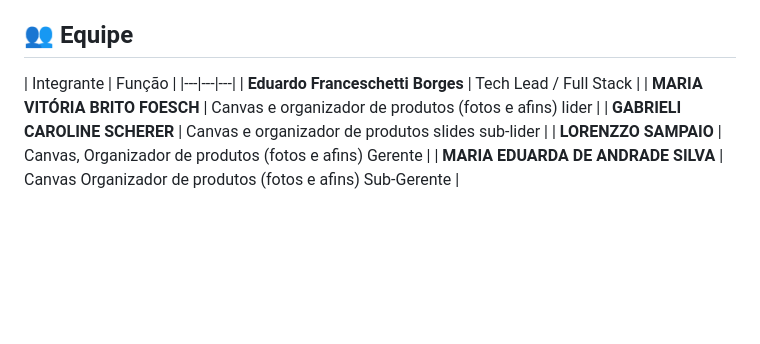
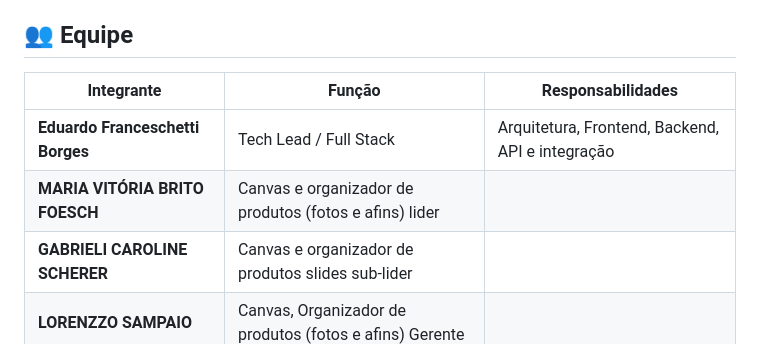
Before and after one commit to eduardofborges-collab/Loja_GLEM, a Markdown page: README.md, the part around the change. Rendered like a GitHub page; blank space fills up the shorter version.

Commit message:
Update team member roles and responsibilities
Added responsibilities for team members in the README.

```diff
--- a/README.md
+++ b/README.md
@@ -10,9 +10,9 @@ O projeto simula uma experiência de e-commerce, permitindo que o usuário naveg
 
 ## 👥 Equipe
 
-| Integrante | Função |
+| Integrante | Função | Responsabilidades |
 |---|---|---|
-| **Eduardo Franceschetti Borges** | Tech Lead / Full Stack |
+| **Eduardo Franceschetti Borges** | Tech Lead / Full Stack | Arquitetura, Frontend, Backend, API e integração |
 | **MARIA VITÓRIA BRITO FOESCH** | Canvas e organizador de produtos (fotos e afins) lider |
 | **GABRIELI CAROLINE SCHERER** | Canvas e organizador de produtos slides sub-lider |
 | **LORENZZO SAMPAIO** | Canvas, Organizador de produtos (fotos e afins) Gerente |
```
